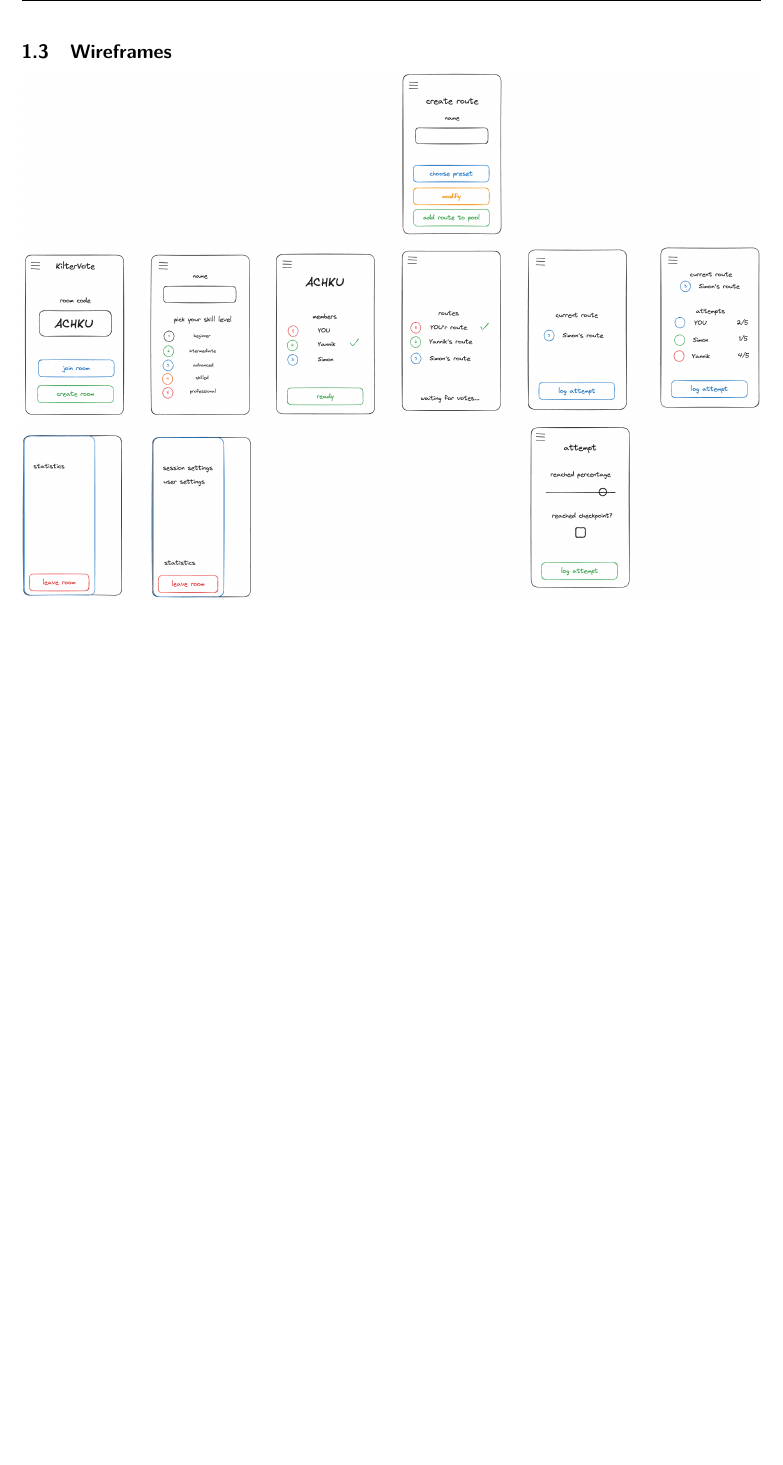
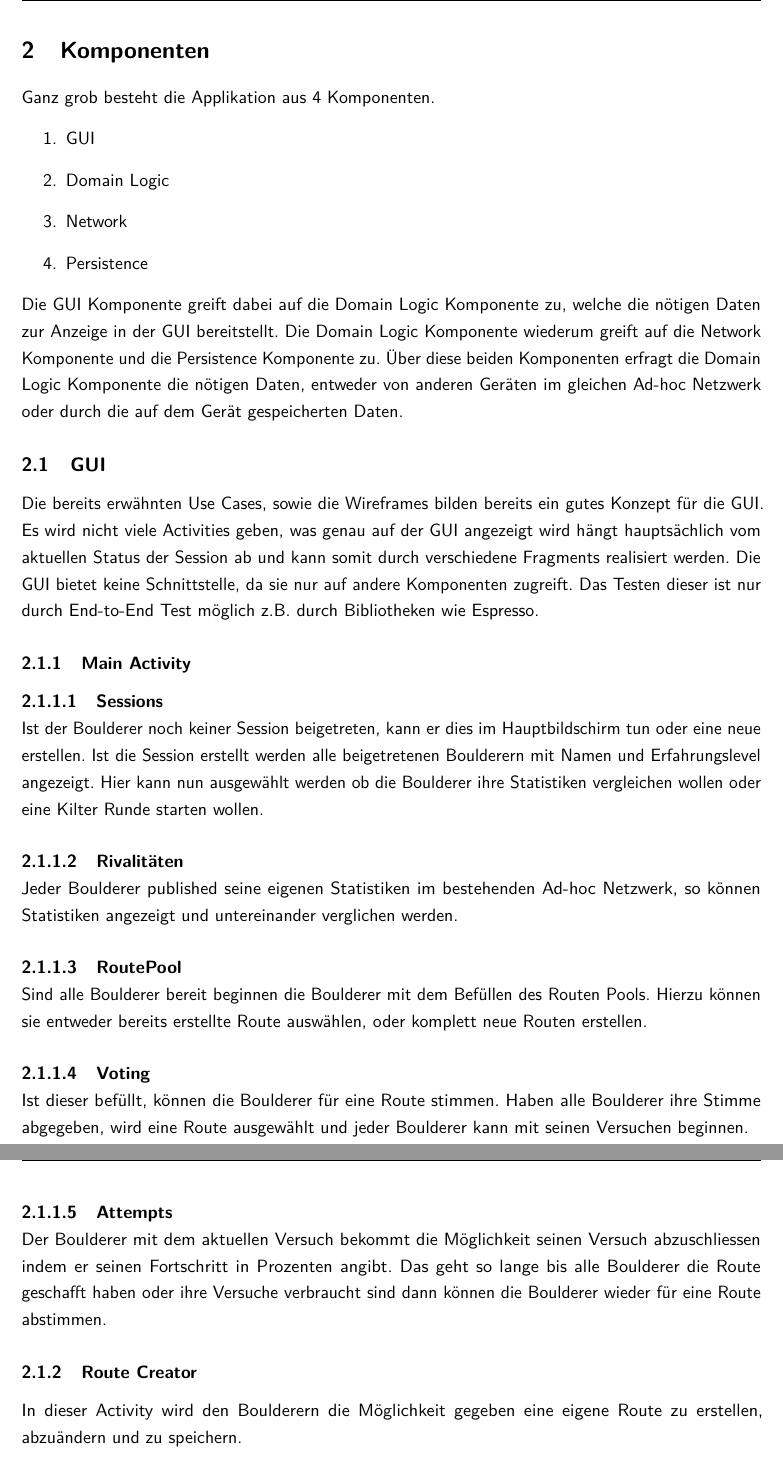
Before and after one commit to YS-moBs/documentation, a LaTeX document (main.tex): part of page 5 of 5 before the commit and two parts of pages 5 and 6 of 7 after it, the two joined at a grey line, cut at the place of the change, the shorter picture padded with empty space. Compiled offline with pdfLaTeX.

Commit message:
added component descritpions

```diff
--- a/main.tex
+++ b/main.tex
@@ -125,5 +128,55 @@
       Die Statistiken der Boulderer und die Versuche während der Sessions werden auf dem persönlichen Gerät gespeichert und dann im Ad-hoc Netzwerk gepublished, somit liegen die Daten immer verteilt auf mehreren Geräten.
       Lässt es der zeitliche Rahmen zu besteht auch die Möglichkeit NFC für das Beitreten/Erstellen einer Session zwischen Boulderern zu nutzen.
 
-  \subsection{Wireframes}
-    \includegraphics[width=\textwidth]{pictures/KilterVote_GUI.png}
+\newpage
+
+\section{Komponenten}
+  \par
+    Ganz grob besteht die Applikation aus 4 Komponenten.
+    \begin{enumerate}
+      \item GUI
+      \item Domain Logic
+      \item Network
+      \item Persistence
+    \end{enumerate}
+    Die GUI Komponente greift dabei auf die Domain Logic Komponente zu, welche die nötigen Daten zur Anzeige in der GUI bereitstellt.
+    Die Domain Logic Komponente wiederum greift auf die Network Komponente und die Persistence Komponente zu.
+    Über diese beiden Komponenten erfragt die Domain Logic Komponente die nötigen Daten, entweder von anderen Geräten im gleichen Ad-hoc Netzwerk oder durch die auf dem Gerät gespeicherten Daten.
+
+  \subsection{GUI}
+    \par
+      Die bereits erwähnten Use Cases, sowie die Wireframes bilden bereits ein gutes Konzept für die GUI.
+      Es wird nicht viele Activities geben, was genau auf der GUI angezeigt wird hängt hauptsächlich vom aktuellen Status der Session ab und kann somit durch verschiedene Fragments realisiert werden.
+      Die GUI bietet keine Schnittstelle, da sie nur auf andere Komponenten zugreift.
+      Das Testen dieser ist nur durch End-to-End Test möglich z.B. durch Bibliotheken wie Espresso.
+
+    \subsubsection{Main Activity}
+
+      \subsubsubsection{Sessions}
+        \par
+          Ist der Boulderer noch keiner Session beigetreten, kann er dies im Hauptbildschirm tun oder eine neue erstellen.
+          Ist die Session erstellt werden alle beigetretenen Boulderern mit Namen und Erfahrungslevel angezeigt.
+          Hier kann nun ausgewählt werden ob die Boulderer ihre Statistiken vergleichen wollen oder eine Kilter Runde starten wollen.
+
+      \subsubsubsection{Rivalitäten}
+        \par
+          Jeder Boulderer published seine eigenen Statistiken im bestehenden Ad-hoc Netzwerk, so können Statistiken angezeigt und untereinander verglichen werden.
+
+      \subsubsubsection{RoutePool}
+        \par
+          Sind alle Boulderer bereit beginnen die Boulderer mit dem Befüllen des Routen Pools.
+          Hierzu können sie entweder bereits erstellte Route auswählen, oder komplett neue Routen erstellen.
+
+      \subsubsubsection{Voting}
+        \par
+          Ist dieser befüllt, können die Boulderer für eine Route stimmen.
+          Haben alle Boulderer ihre Stimme abgegeben, wird eine Route ausgewählt und jeder Boulderer kann mit seinen Versuchen beginnen.
+
+      \subsubsubsection{Attempts}
+        \par
+          Der Boulderer mit dem aktuellen Versuch bekommt die Möglichkeit seinen Versuch abzuschliessen indem er seinen Fortschritt in Prozenten angibt.
+          Das geht so lange bis alle Boulderer die Route geschafft haben oder ihre Versuche verbraucht sind dann können die Boulderer wieder für eine Route abstimmen.
+
+    \subsubsection{Route Creator}
+      \par
+        In dieser Activity wird den Boulderern die Möglichkeit gegeben eine eigene Route zu erstellen, abzuändern und zu speichern.
@@ -130,2 +218,4 @@
+        \item Statistiken des Boulderers pro Route
+      \end{itemize}
 
 \end{document}
```
Also changed, not shown: main.pdf, whitepaper.pdf (added), main.tex (56 more changed lines).
